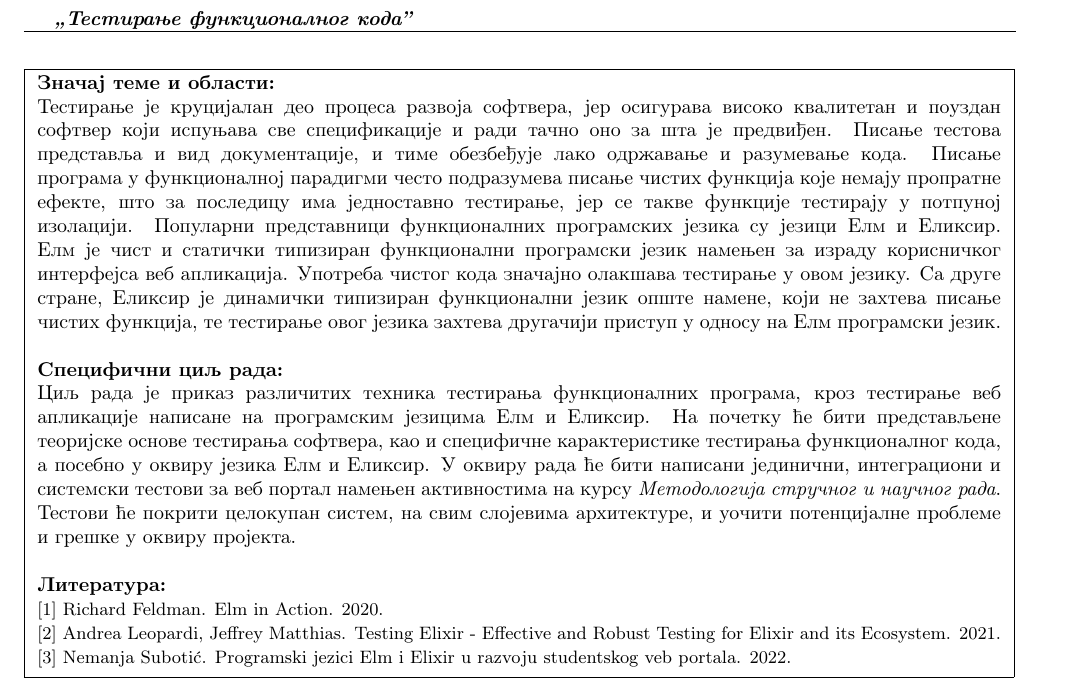
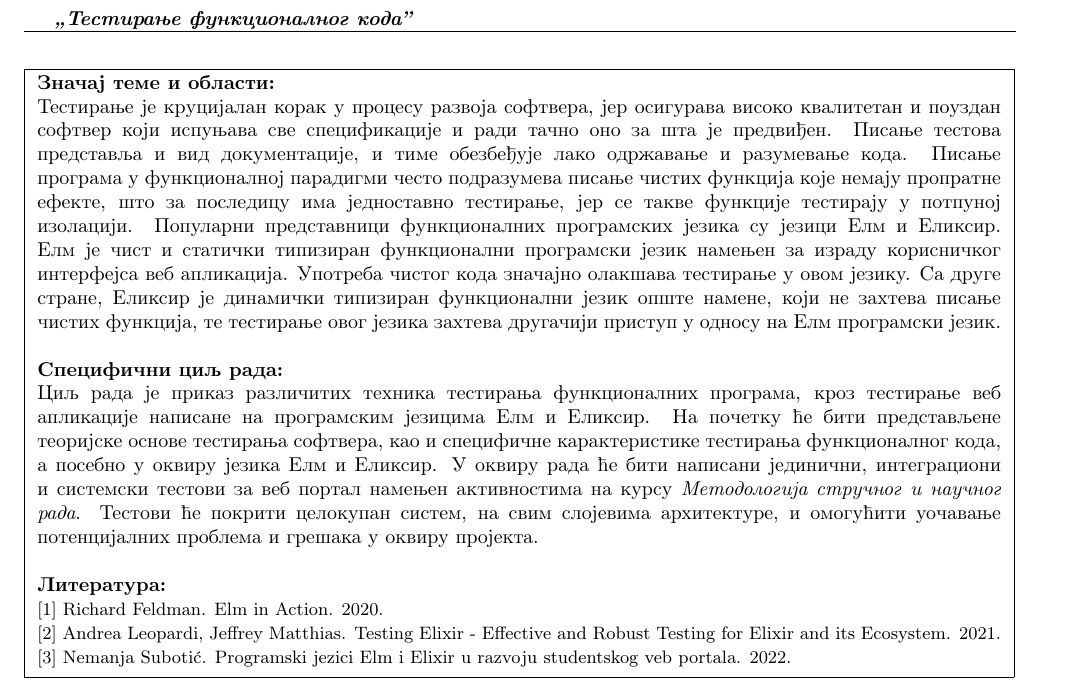
Before and after one commit to Anakin2012/master-rad, a LaTeX document (prijava-teme/AnaPetrovicPrijavaTeme.tex): part of the page, cut so that both start at the same text. Compiled offline with pdfLaTeX.

Commit message:
ispravke

```diff
--- a/prijava-teme/AnaPetrovicPrijavaTeme.tex
+++ b/prijava-teme/AnaPetrovicPrijavaTeme.tex
@@ -44,12 +44,12 @@
 \textbf{Значај теме и области:}
 
 % 	Umesto donjeg teksta opisati značaj teme i oblasti	%
-Тестирање је круцијалан део процеса развоја софтвера, јер осигурава високо квалитетан и поуздан софтвер који испуњава све спецификације и ради тачно оно за шта је предвиђен. Писање тестова представља и вид документације, и тиме обезбеђује лако одржавање и разумевање кода. Писање програма у функционалној парадигми често подразумева писање чистих функција које немају пропратне ефекте, што за последицу има једноставно тестирање, јер се такве функције тестирају у потпуној изолацији. Популарни представници функционалних програмских језика су језици Елм и Еликсир. Елм је чист и статички типизиран функционални програмски језик намењен за израду корисничког интерфејса веб апликација. Употреба чистог кода значајно олакшава тестирање у овом језику. Са друге стране, Еликсир је динамички типизиран функционални језик опште намене, који не захтева писање чистих функција, те тестирање овог језика захтева другачији приступ у односу на Елм програмски језик. \\
+Тестирање је круцијалан корак у процесу развоја софтвера, јер осигурава високо квалитетан и поуздан софтвер који испуњава све спецификације и ради тачно оно за шта је предвиђен. Писање тестова представља и вид документације, и тиме обезбеђује лако одржавање и разумевање кода. Писање програма у функционалној парадигми често подразумева писање чистих функција које немају пропратне ефекте, што за последицу има једноставно тестирање, јер се такве функције тестирају у потпуној изолацији. Популарни представници функционалних програмских језика су језици Елм и Еликсир. Елм је чист и статички типизиран функционални програмски језик намењен за израду корисничког интерфејса веб апликација. Употреба чистог кода значајно олакшава тестирање у овом језику. Са друге стране, Еликсир је динамички типизиран функционални језик опште намене, који не захтева писање чистих функција, те тестирање овог језика захтева другачији приступ у односу на Елм програмски језик. \\
 
 \textbf{Специфични циљ рада:}
 
 % 	Umesto donjeg teksta opisati specifični cilj master rada %
-Циљ рада је приказ различитих техника тестирања функционалних програма, кроз тестирање веб апликације написане на програмским језицима Елм и Еликсир. На почетку ће бити представљене теоријске основе тестирања софтвера, као и специфичне карактеристике тестирања функционалног кода, а посебно у оквиру језика Елм и Еликсир. У оквиру рада ће бити написани јединични, интеграциони и системски тестови за веб портал намењен активностима на курсу \emph{Методологија стручног и научног рада}. Тестови ће покрити целокупан систем, на свим слојевима архитектуре, и уочити потенцијалне проблеме и грешке у оквиру пројекта. \\
+Циљ рада је приказ различитих техника тестирања функционалних програма, кроз тестирање веб апликације написане на програмским језицима Елм и Еликсир. На почетку ће бити представљене теоријске основе тестирања софтвера, као и специфичне карактеристике тестирања функционалног кода, а посебно у оквиру језика Елм и Еликсир. У оквиру рада ће бити написани јединични, интеграциони и системски тестови за веб портал намењен активностима на курсу \emph{Методологија стручног и научног рада}. Тестови ће покрити целокупан систем, на свим слојевима архитектуре, и омогућити уочавање потенцијалних проблема и грешака у оквиру пројекта. \\
 
 \textbf{Литература:}
 
```
Also changed, not shown: prijava-teme/AnaPetrovicPrijavaTeme.pdf, 2 other files.
